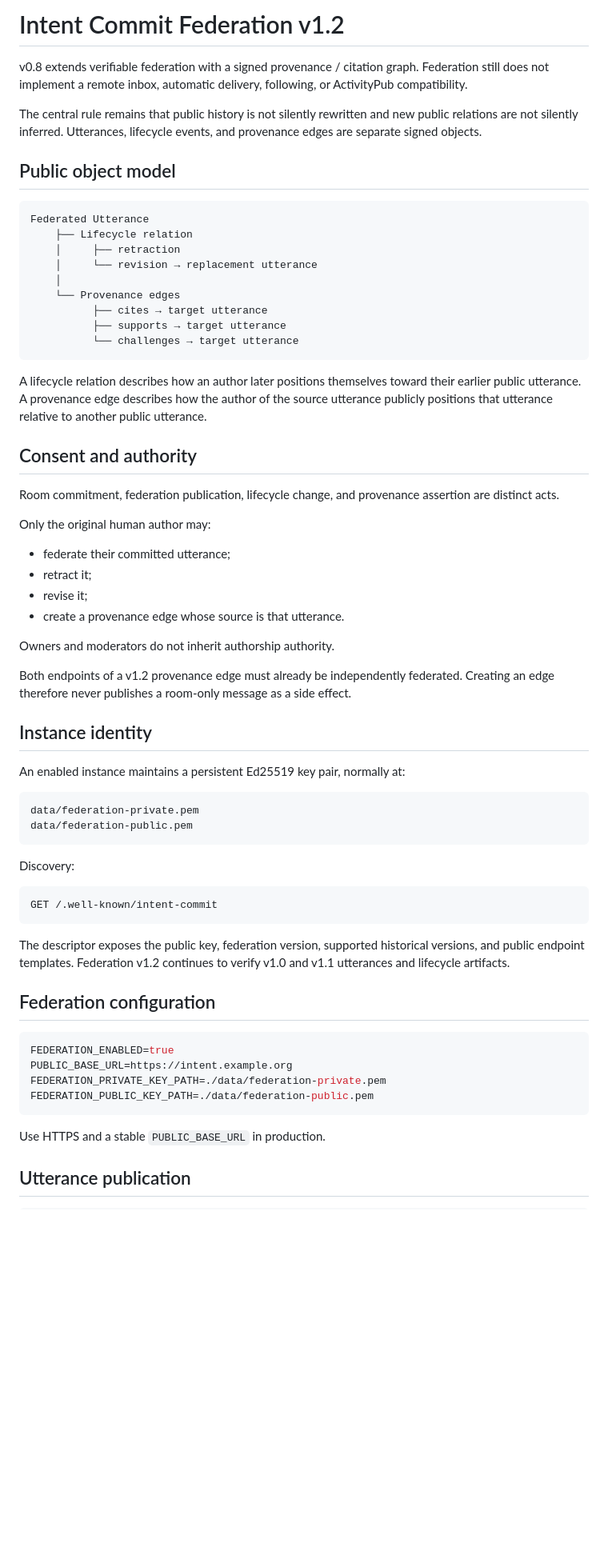
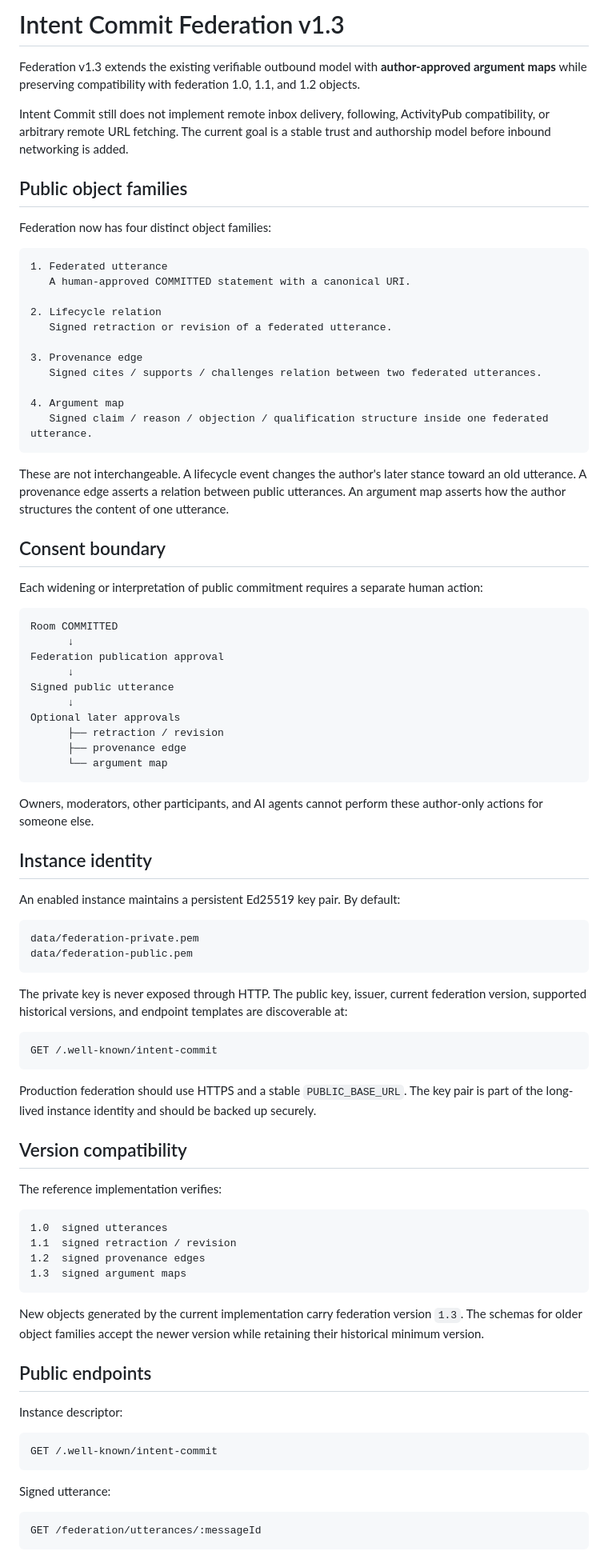
Before and after one commit to ChongLiuPhil/intent-commit, a Markdown page: docs/federation.md, the part around one of its changes. Shown at 80% size. Drawn GitHub-style; blank space fills up the shorter version.

Commit message:
docs: update federation specification to v1.3

````diff
--- a/docs/federation.md
+++ b/docs/federation.md
@@ -1,66 +1,89 @@
-# Intent Commit Federation v1.2
+# Intent Commit Federation v1.3
 
-v0.8 extends verifiable federation with a signed provenance / citation graph. Federation still does not implement a remote inbox, automatic delivery, following, or ActivityPub compatibility.
+Federation v1.3 extends the existing verifiable outbound model with **author-approved argument maps** while preserving compatibility with federation 1.0, 1.1, and 1.2 objects.
 
-The central rule remains that public history is not silently rewritten and new public relations are not silently inferred. Utterances, lifecycle events, and provenance edges are separate signed objects.
+Intent Commit still does not implement remote inbox delivery, following, ActivityPub compatibility, or arbitrary remote URL fetching. The current goal is a stable trust and authorship model before inbound networking is added.
 
-## Public object model
+## Public object families
+
+Federation now has four distinct object families:
 
 ```text
-Federated Utterance
-    ├── Lifecycle relation
-    │     ├── retraction
-    │     └── revision → replacement utterance
-    │
-    └── Provenance edges
-          ├── cites → target utterance
-          ├── supports → target utterance
-          └── challenges → target utterance
+1. Federated utterance
+   A human-approved COMMITTED statement with a canonical URI.
+
+2. Lifecycle relation
+   Signed retraction or revision of a federated utterance.
+
+3. Provenance edge
+   Signed cites / supports / challenges relation between two federated utterances.
+
+4. Argument map
+   Signed claim / reason / objection / qualification structure inside one federated utterance.
 ```
 
-A lifecycle relation describes how an author later positions themselves toward their earlier public utterance. A provenance edge describes how the author of the source utterance publicly positions that utterance relative to another public utterance.
+These are not interchangeable. A lifecycle event changes the author's later stance toward an old utterance. A provenance edge asserts a relation between public utterances. An argument map asserts how the author structures the content of one utterance.
 
-## Consent and authority
+## Consent boundary
 
-Room commitment, federation publication, lifecycle change, and provenance assertion are distinct acts.
+Each widening or interpretation of public commitment requires a separate human action:
 
-Only the original human author may:
+```text
+Room COMMITTED
+      ↓
+Federation publication approval
+      ↓
+Signed public utterance
+      ↓
+Optional later approvals
+      ├── retraction / revision
+      ├── provenance edge
+      └── argument map
+```
 
-- federate their committed utterance;
-- retract it;
-- revise it;
-- create a provenance edge whose source is that utterance.
-
-Owners and moderators do not inherit authorship authority.
-
-Both endpoints of a v1.2 provenance edge must already be independently federated. Creating an edge therefore never publishes a room-only message as a side effect.
+Owners, moderators, other participants, and AI agents cannot perform these author-only actions for someone else.
 
 ## Instance identity
 
-An enabled instance maintains a persistent Ed25519 key pair, normally at:
+An enabled instance maintains a persistent Ed25519 key pair. By default:
 
 ```text
 data/federation-private.pem
 data/federation-public.pem
 ```
 
-Discovery:
+The private key is never exposed through HTTP. The public key, issuer, current federation version, supported historical versions, and endpoint templates are discoverable at:
 
 ```text
 GET /.well-known/intent-commit
 ```
 
-The descriptor exposes the public key, federation version, supported historical versions, and public endpoint templates. Federation v1.2 continues to verify v1.0 and v1.1 utterances and lifecycle artifacts.
+Production federation should use HTTPS and a stable `PUBLIC_BASE_URL`. The key pair is part of the long-lived instance identity and should be backed up securely.
 
-## Federation configuration
+## Version compatibility
 
-```env
-FEDERATION_ENABLED=true
-PUBLIC_BASE_URL=https://intent.example.org
-FEDERATION_PRIVATE_KEY_PATH=./data/federation-private.pem
-FEDERATION_PUBLIC_KEY_PATH=./data/federation-public.pem
+The reference implementation verifies:
+
+```text
+1.0  signed utterances
+1.1  signed retraction / revision
+1.2  signed provenance edges
+1.3  signed argument maps
 ```
 
-Use HTTPS and a stable `PUBLIC_BASE_URL` in production.
+New objects generated by the current implementation carry federation version `1.3`. The schemas for older object families accept the newer version while retaining their historical minimum version.
 
-## Utterance publication
+## Public endpoints
+
+Instance descriptor:
+
+```text
+GET /.well-known/intent-commit
+```
+
+Signed utterance:
+
+```text
+GET /federation/utterances/:messageId
+```
+
````
Also changed, not shown: other parts of docs/federation.md (+70 -81 lines).
